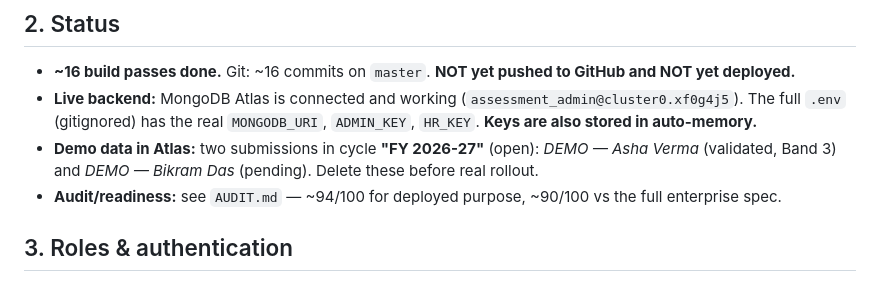
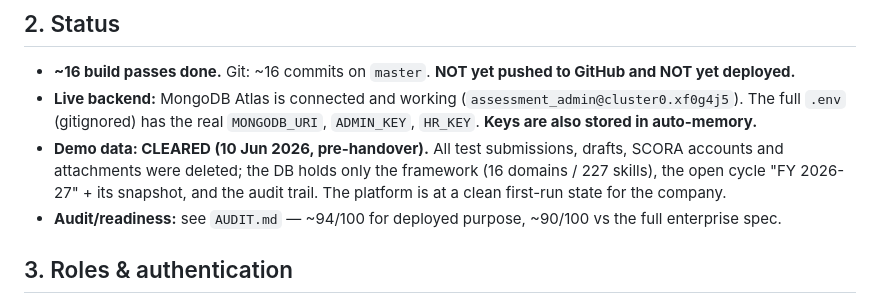
Before and after one commit to catalyst-Metnmat/Metnmat-Scora-assesment-platform, a Markdown page: CONTEXT.md, the part around the change. GitHub-like rendering.

```diff
--- a/CONTEXT.md
+++ b/CONTEXT.md
@@ -13,7 +13,7 @@ _Last updated: 10 Jun 2026. Read this first when resuming work._
 ## 2. Status
 - **~16 build passes done.** Git: ~16 commits on `master`. **NOT yet pushed to GitHub and NOT yet deployed.**
 - **Live backend:** MongoDB Atlas is connected and working (`assessment_admin@cluster0.xf0g4j5`). The full `.env` (gitignored) has the real `MONGODB_URI`, `ADMIN_KEY`, `HR_KEY`. **Keys are also stored in auto-memory.**
-- **Demo data in Atlas:** two submissions in cycle **"FY 2026-27"** (open): *DEMO — Asha Verma* (validated, Band 3) and *DEMO — Bikram Das* (pending). Delete these before real rollout.
+- **Demo data: CLEARED (10 Jun 2026, pre-handover).** All test submissions, drafts, SCORA accounts and attachments were deleted; the DB holds only the framework (16 domains / 227 skills), the open cycle "FY 2026-27" + its snapshot, and the audit trail. The platform is at a clean first-run state for the company.
 - **Audit/readiness:** see `AUDIT.md` — ~94/100 for deployed purpose, ~90/100 vs the full enterprise spec.
 
 ## 3. Roles & authentication
```
Also changed, not shown: AUDIT.md (+1 -1 lines).
